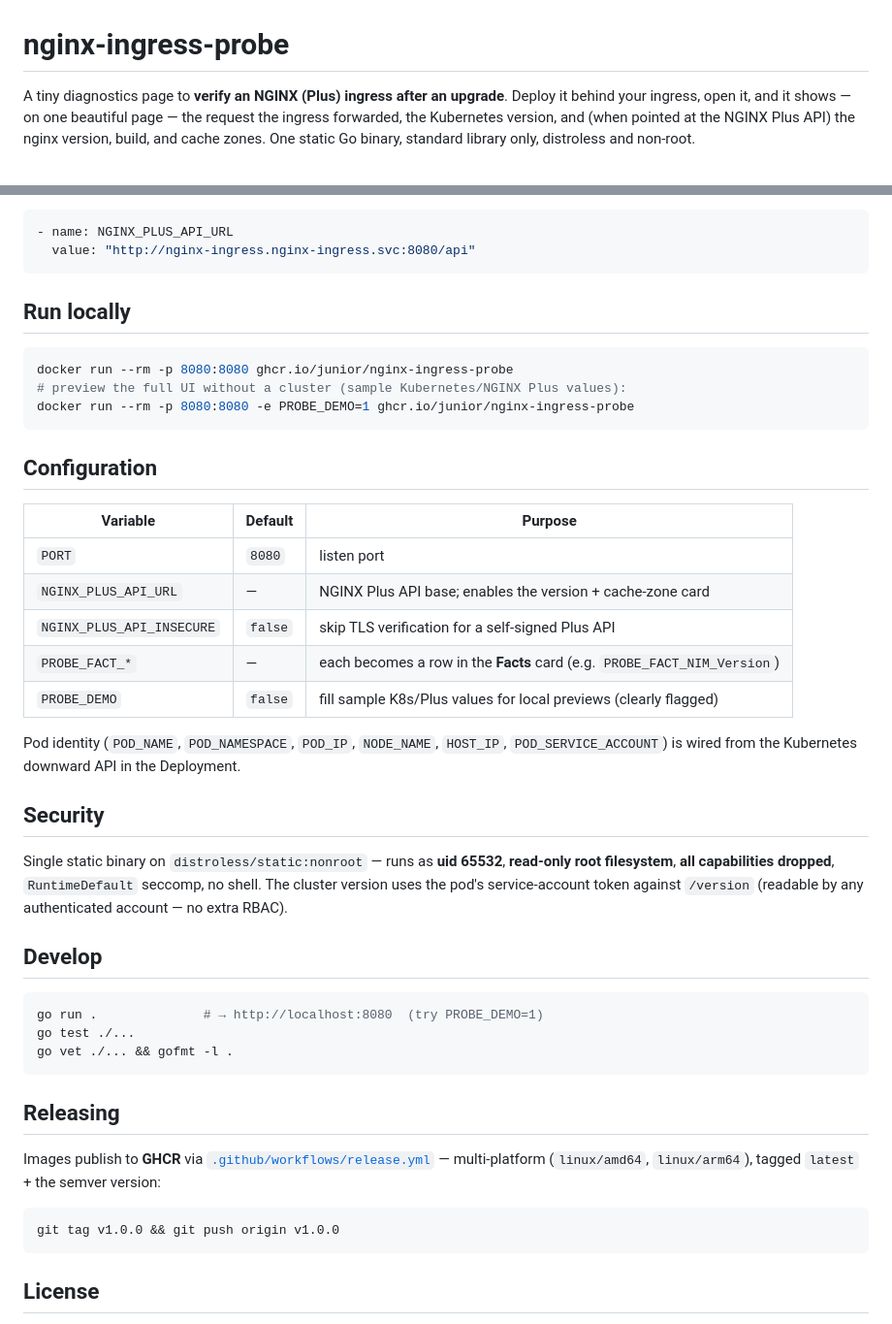
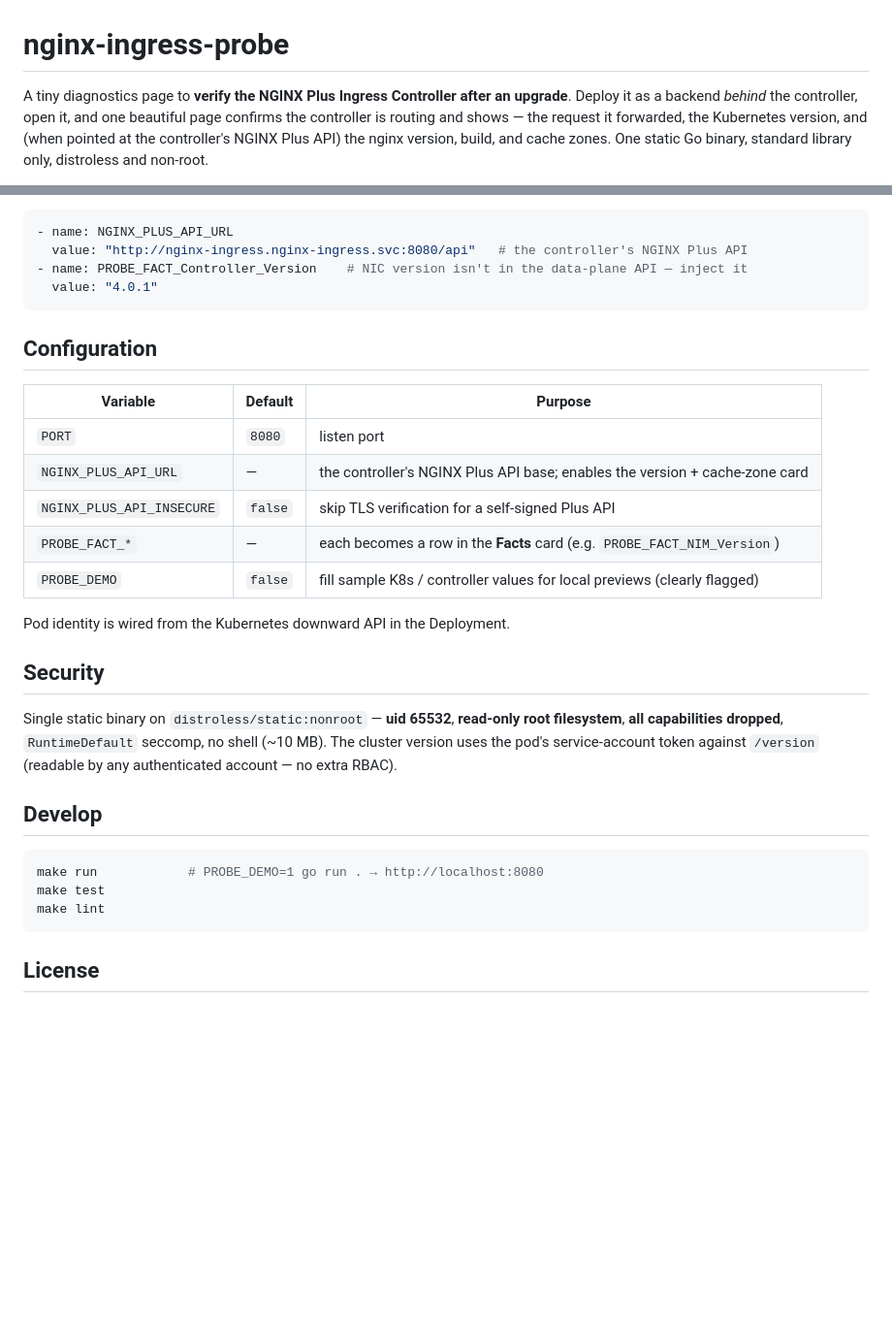
Before and after one commit to junior/nginx-ingress-probe, a Markdown page: README.md, 2 parts joined by grey strips. Shown at 97% size. GitHub-like rendering; blank space fills up the shorter version.

````diff
--- a/README.md
+++ b/README.md
@@ -1,9 +1,10 @@
 # nginx-ingress-probe
 
-A tiny diagnostics page to **verify an NGINX (Plus) ingress after an upgrade**. Deploy it
-behind your ingress, open it, and it shows — on one beautiful page — the request the ingress
-forwarded, the Kubernetes version, and (when pointed at the NGINX Plus API) the nginx version,
-build, and cache zones. One static Go binary, standard library only, distroless and non-root.
+A tiny diagnostics page to **verify the NGINX Plus Ingress Controller after an upgrade**.
+Deploy it as a backend *behind* the controller, open it, and one beautiful page confirms the
+controller is routing and shows — the request it forwarded, the Kubernetes version, and (when
+pointed at the controller's NGINX Plus API) the nginx version, build, and cache zones. One
+static Go binary, standard library only, distroless and non-root.
 
 ![License: MIT](https://img.shields.io/badge/license-MIT-blue.svg)
 ![Go](https://img.shields.io/badge/Go-1.26-00ADD8?logo=go&logoColor=white)
@@ -48,15 +80,9 @@ Point the probe at the controller's NGINX Plus API (uncomment in `k8s/deployment
 
 ```yaml
 - name: NGINX_PLUS_API_URL
-  value: "http://nginx-ingress.nginx-ingress.svc:8080/api"
-```
-
-## Run locally
-
-```bash
-docker run --rm -p 8080:8080 ghcr.io/junior/nginx-ingress-probe
-# preview the full UI without a cluster (sample Kubernetes/NGINX Plus values):
-docker run --rm -p 8080:8080 -e PROBE_DEMO=1 ghcr.io/junior/nginx-ingress-probe
+  value: "http://nginx-ingress.nginx-ingress.svc:8080/api"   # the controller's NGINX Plus API
+- name: PROBE_FACT_Controller_Version    # NIC version isn't in the data-plane API — inject it
+  value: "4.0.1"
 ```
 
 ## Configuration
@@ -64,36 +90,26 @@ docker run --rm -p 8080:8080 -e PROBE_DEMO=1 ghcr.io/junior/nginx-ingress-probe
 | Variable | Default | Purpose |
 |----------|---------|---------|
 | `PORT` | `8080` | listen port |
-| `NGINX_PLUS_API_URL` | — | NGINX Plus API base; enables the version + cache-zone card |
+| `NGINX_PLUS_API_URL` | — | the controller's NGINX Plus API base; enables the version + cache-zone card |
 | `NGINX_PLUS_API_INSECURE` | `false` | skip TLS verification for a self-signed Plus API |
 | `PROBE_FACT_*` | — | each becomes a row in the **Facts** card (e.g. `PROBE_FACT_NIM_Version`) |
-| `PROBE_DEMO` | `false` | fill sample K8s/Plus values for local previews (clearly flagged) |
+| `PROBE_DEMO` | `false` | fill sample K8s / controller values for local previews (clearly flagged) |
 
-Pod identity (`POD_NAME`, `POD_NAMESPACE`, `POD_IP`, `NODE_NAME`, `HOST_IP`,
-`POD_SERVICE_ACCOUNT`) is wired from the Kubernetes downward API in the Deployment.
+Pod identity is wired from the Kubernetes downward API in the Deployment.
 
 ## Security
 
-Single static binary on `distroless/static:nonroot` — runs as **uid 65532**, **read-only root
-filesystem**, **all capabilities dropped**, `RuntimeDefault` seccomp, no shell. The cluster
-version uses the pod's service-account token against `/version` (readable by any authenticated
-account — no extra RBAC).
+Single static binary on `distroless/static:nonroot` — **uid 65532**, **read-only root
+filesystem**, **all capabilities dropped**, `RuntimeDefault` seccomp, no shell (~10 MB). The
+cluster version uses the pod's service-account token against `/version` (readable by any
+authenticated account — no extra RBAC).
 
 ## Develop
 
 ```bash
-go run .              # → http://localhost:8080  (try PROBE_DEMO=1)
-go test ./...
-go vet ./... && gofmt -l .
-```
-
-## Releasing
-
-Images publish to **GHCR** via [`.github/workflows/release.yml`](.github/workflows/release.yml)
-— multi-platform (`linux/amd64`, `linux/arm64`), tagged `latest` + the semver version:
-
-```bash
-git tag v1.0.0 && git push origin v1.0.0
+make run            # PROBE_DEMO=1 go run . → http://localhost:8080
+make test
+make lint
 ```
 
 ## License
````
Also changed, not shown: other parts of README.md (+52 -21 lines), docs/screenshot.png, 4 other files.
